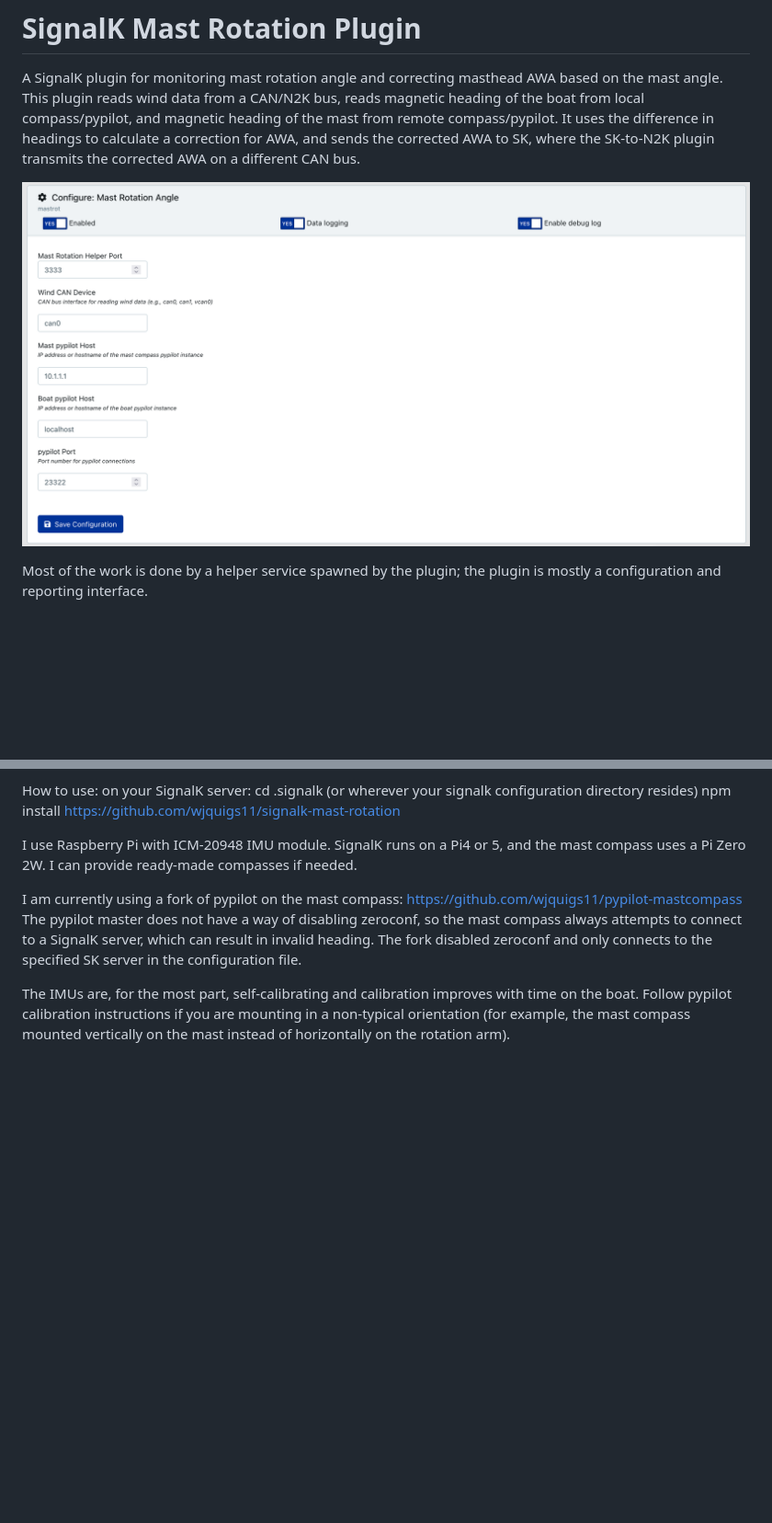
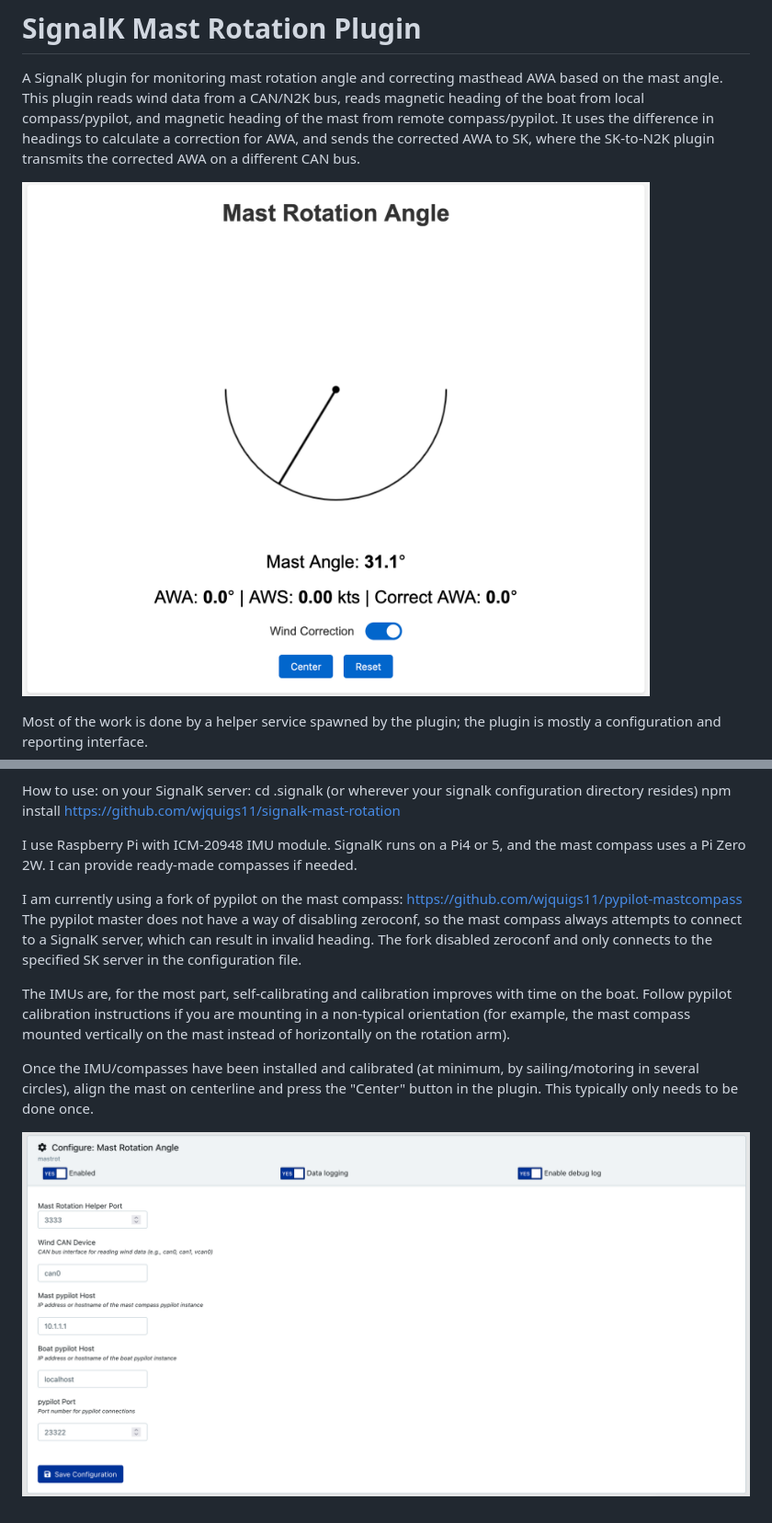
Before and after one commit to wjquigs11/signalk-mast-rotation, a Markdown page: README.md, 2 parts joined by grey strips. Shown: that part at 92% size. Drawn GitHub-style; pictures changed too: docs/screen-shot.png (added); blank space fills up the shorter version.

```diff
--- a/README.md
+++ b/README.md
@@ -2,7 +2,7 @@
 
 A SignalK plugin for monitoring mast rotation angle and correcting masthead AWA based on the mast angle. This plugin reads wind data from a CAN/N2K bus, reads magnetic heading of the boat from local compass/pypilot, and magnetic heading of the mast from remote compass/pypilot. It uses the difference in headings to calculate a correction for AWA, and sends the corrected AWA to SK, where the SK-to-N2K plugin transmits the corrected AWA on a different CAN bus.
 
-![Mast Rotation Plugin](docs/MastRot-screenshot.png)
+![Mast Rotation Plugin](docs/screen-shot.png)
 
 Most of the work is done by a helper service spawned by the plugin; the plugin is mostly a configuration and reporting interface.
 
@@ -16,3 +16,7 @@ I am currently using a fork of pypilot on the mast compass: https://github.com/w
 The pypilot master does not have a way of disabling zeroconf, so the mast compass always attempts to connect to a SignalK server, which can result in invalid heading. The fork disabled zeroconf and only connects to the specified SK server in the configuration file.
 
 The IMUs are, for the most part, self-calibrating and calibration improves with time on the boat. Follow pypilot calibration instructions if you are mounting in a non-typical orientation (for example, the mast compass mounted vertically on the mast instead of horizontally on the rotation arm).
+
+Once the IMU/compasses have been installed and calibrated (at minimum, by sailing/motoring in several circles), align the mast on centerline and press the "Center" button in the plugin. This typically only needs to be done once.
+
+![Mast Rotation Plugin Config](docs/plugin-config.png)
```
Also changed, not shown: docs/plugin-config.png (renamed from docs/MastRot-screenshot.png), 1 other file.
